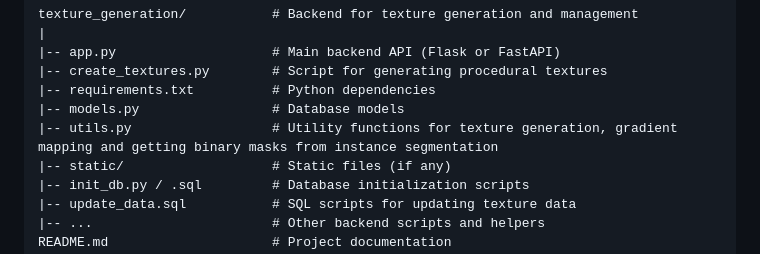
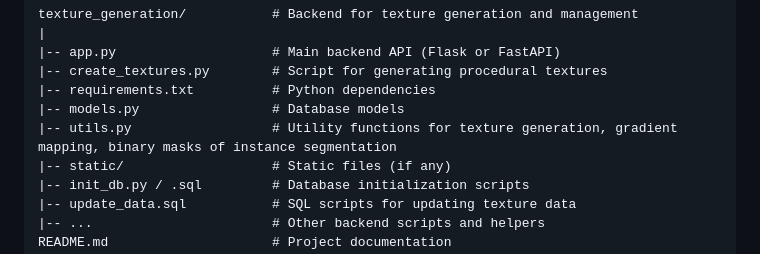
Before and after one commit to INFO-698-InfoSci-Capstone/ai-xr, a Markdown page: README.md, the part around the change. GitHub-like rendering.

```diff
--- a/README.md
+++ b/README.md
@@ -30,7 +30,7 @@ texture_generation/           # Backend for texture generation and management
 |-- create_textures.py        # Script for generating procedural textures
 |-- requirements.txt          # Python dependencies
 |-- models.py                 # Database models
-|-- utils.py                  # Utility functions for texture generation, gradient mapping and getting binary masks from instance segmentation
+|-- utils.py                  # Utility functions for texture generation, gradient mapping, binary masks of instance segmentation
 |-- static/                   # Static files (if any)
 |-- init_db.py / .sql         # Database initialization scripts
 |-- update_data.sql           # SQL scripts for updating texture data
```
